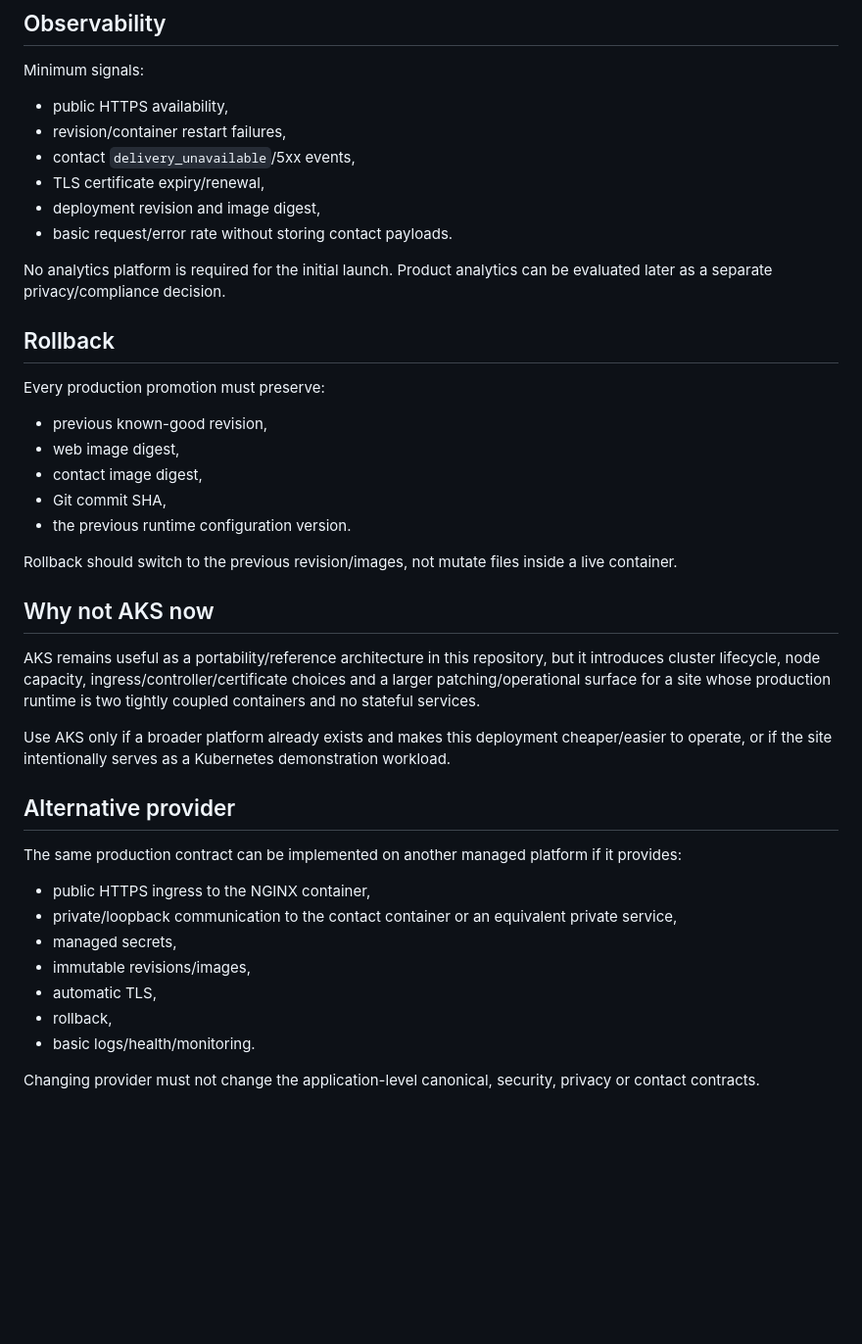
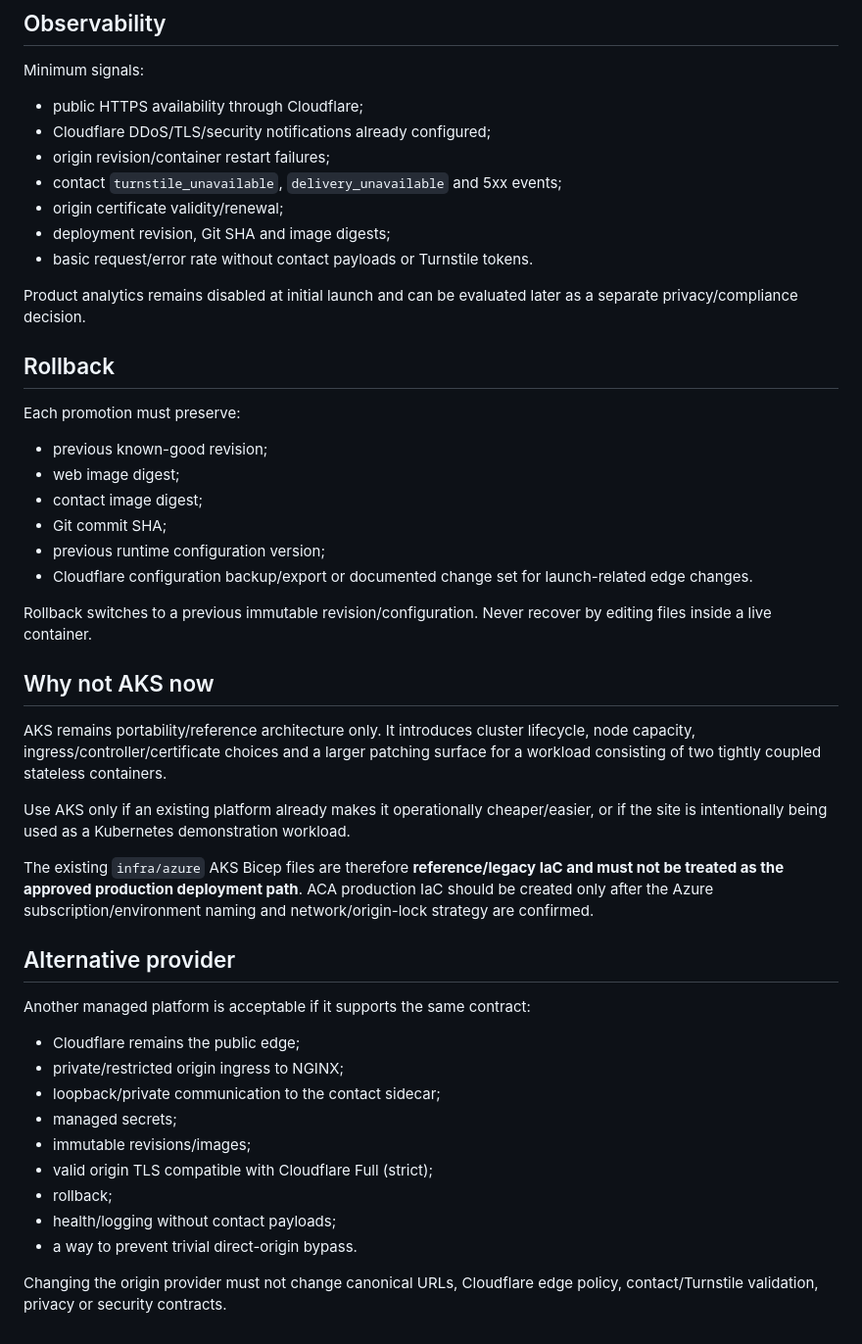
Before and after one commit to aras-2003/Simple-Website, a Markdown page: docs/HOSTING_DECISION.md, the part around one of its changes. Shown at 98% size. Drawn GitHub-style; blank space fills up the shorter version.

```diff
--- a/docs/HOSTING_DECISION.md
+++ b/docs/HOSTING_DECISION.md
@@ -109,43 +142,49 @@ Start small. This site does not justify a dedicated Kubernetes cluster.
 
 Minimum signals:
 
-- public HTTPS availability,
-- revision/container restart failures,
-- contact `delivery_unavailable`/5xx events,
-- TLS certificate expiry/renewal,
-- deployment revision and image digest,
-- basic request/error rate without storing contact payloads.
+- public HTTPS availability through Cloudflare;
+- Cloudflare DDoS/TLS/security notifications already configured;
+- origin revision/container restart failures;
+- contact `turnstile_unavailable`, `delivery_unavailable` and 5xx events;
+- origin certificate validity/renewal;
+- deployment revision, Git SHA and image digests;
+- basic request/error rate without contact payloads or Turnstile tokens.
 
-No analytics platform is required for the initial launch. Product analytics can be evaluated later as a separate privacy/compliance decision.
+Product analytics remains disabled at initial launch and can be evaluated later as a separate privacy/compliance decision.
 
 ## Rollback
 
-Every production promotion must preserve:
+Each promotion must preserve:
 
-- previous known-good revision,
-- web image digest,
-- contact image digest,
-- Git commit SHA,
-- the previous runtime configuration version.
+- previous known-good revision;
+- web image digest;
+- contact image digest;
+- Git commit SHA;
+- previous runtime configuration version;
+- Cloudflare configuration backup/export or documented change set for launch-related edge changes.
 
-Rollback should switch to the previous revision/images, not mutate files inside a live container.
+Rollback switches to a previous immutable revision/configuration. Never recover by editing files inside a live container.
 
 ## Why not AKS now
 
-AKS remains useful as a portability/reference architecture in this repository, but it introduces cluster lifecycle, node capacity, ingress/controller/certificate choices and a larger patching/operational surface for a site whose production runtime is two tightly coupled containers and no stateful services.
+AKS remains portability/reference architecture only. It introduces cluster lifecycle, node capacity, ingress/controller/certificate choices and a larger patching surface for a workload consisting of two tightly coupled stateless containers.
 
-Use AKS only if a broader platform already exists and makes this deployment cheaper/easier to operate, or if the site intentionally serves as a Kubernetes demonstration workload.
+Use AKS only if an existing platform already makes it operationally cheaper/easier, or if the site is intentionally being used as a Kubernetes demonstration workload.
+
+The existing `infra/azure` AKS Bicep files are therefore **reference/legacy IaC and must not be treated as the approved production deployment path**. ACA production IaC should be created only after the Azure subscription/environment naming and network/origin-lock strategy are confirmed.
 
 ## Alternative provider
 
-The same production contract can be implemented on another managed platform if it provides:
+Another managed platform is acceptable if it supports the same contract:
 
-- public HTTPS ingress to the NGINX container,
-- private/loopback communication to the contact container or an equivalent private service,
-- managed secrets,
-- immutable revisions/images,
-- automatic TLS,
-- rollback,
-- basic logs/health/monitoring.
+- Cloudflare remains the public edge;
+- private/restricted origin ingress to NGINX;
+- loopback/private communication to the contact sidecar;
+- managed secrets;
+- immutable revisions/images;
+- valid origin TLS compatible with Cloudflare Full (strict);
+- rollback;
+- health/logging without contact payloads;
+- a way to prevent trivial direct-origin bypass.
 
-Changing provider must not change the application-level canonical, security, privacy or contact contracts.
+Changing the origin provider must not change canonical URLs, Cloudflare edge policy, contact/Turnstile validation, privacy or security contracts.
```
Also changed, not shown: other parts of docs/HOSTING_DECISION.md (+72 -39 lines).
